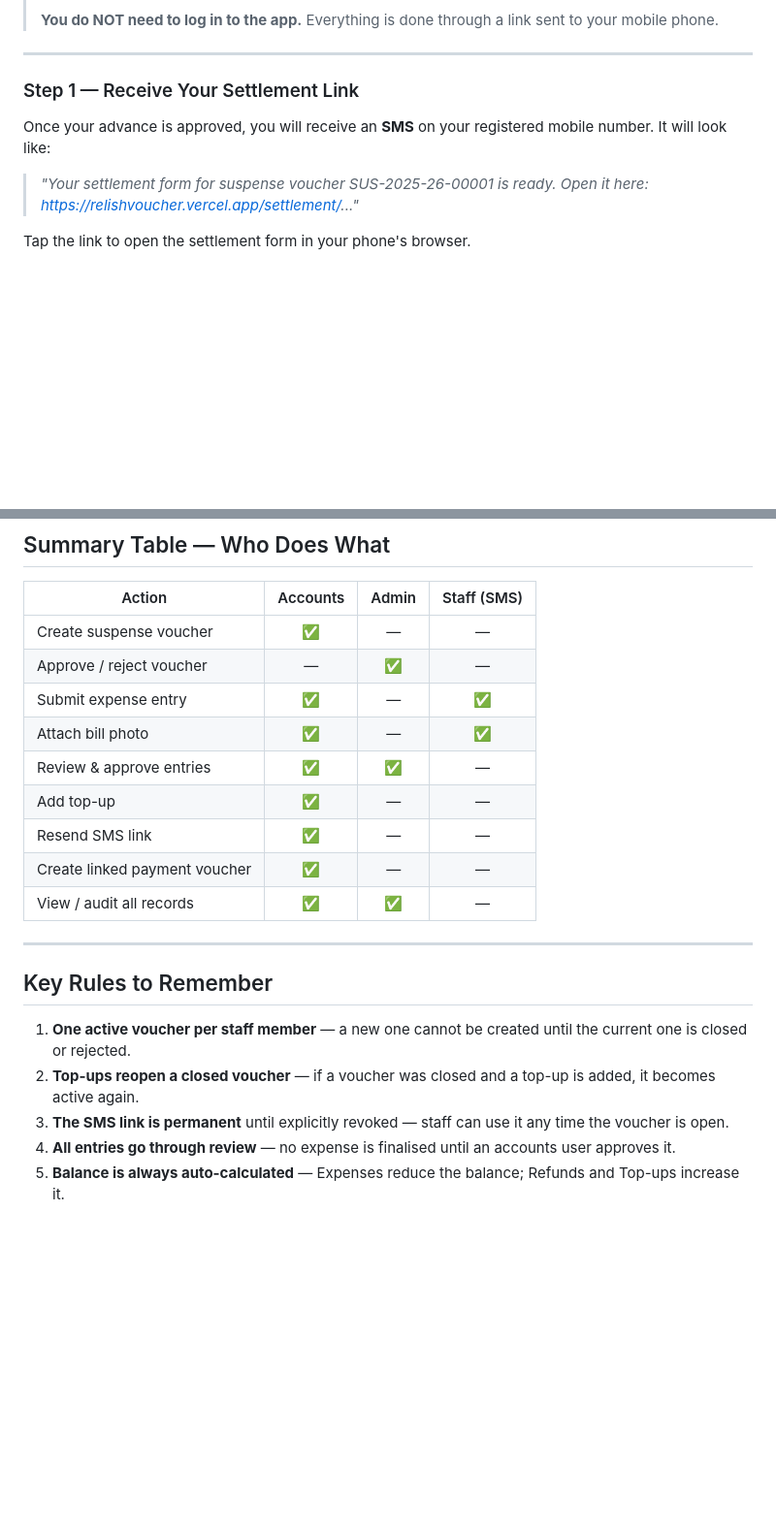
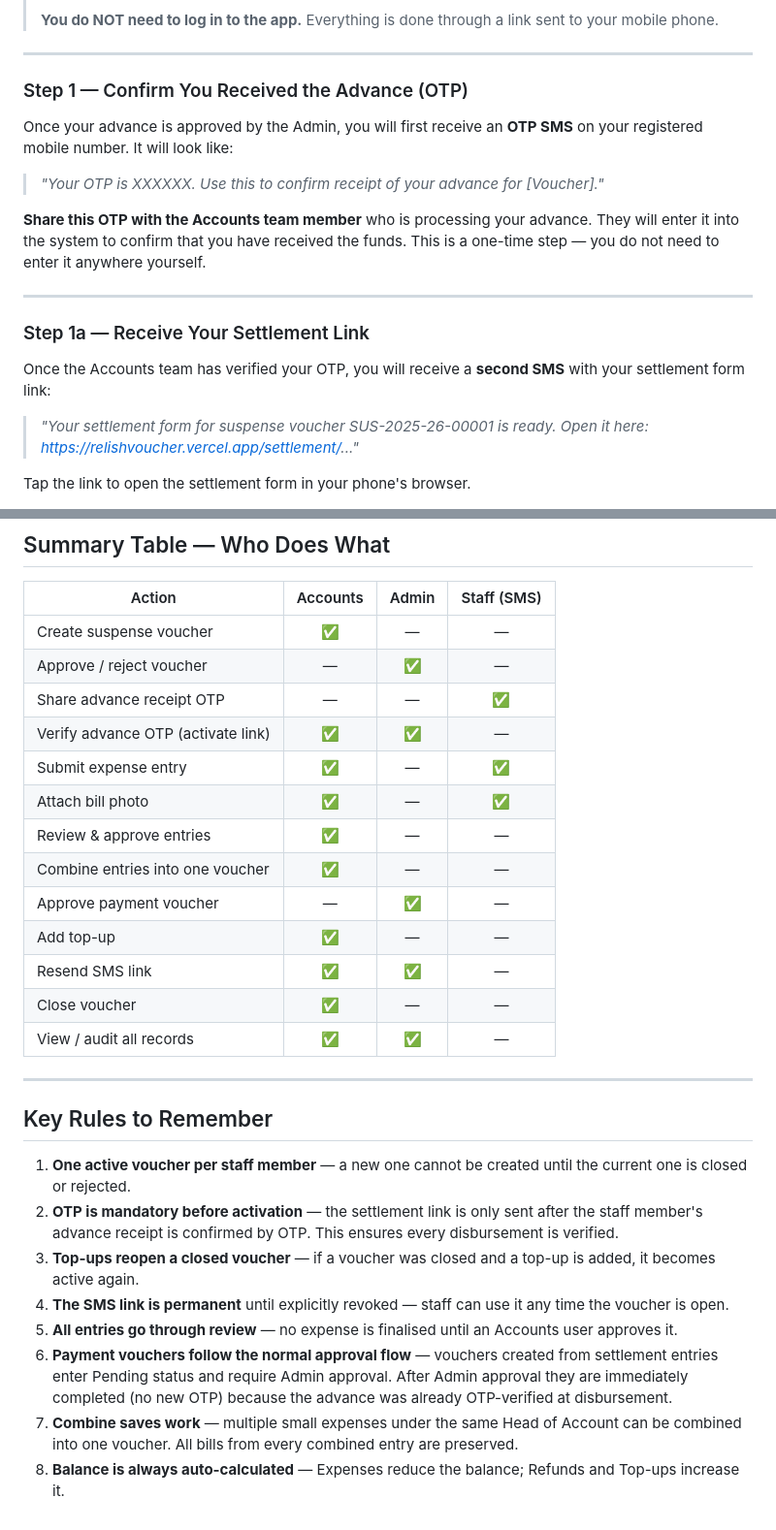
Before and after one commit to relishclam/relishapprovals, a Markdown page: SUSPENSE-VOUCHER-WORKFLOW.md, 2 parts joined by grey strips. Shown at 97% size. Rendered like a GitHub page; blank space fills up the shorter version.

```diff
--- a/SUSPENSE-VOUCHER-WORKFLOW.md
+++ b/SUSPENSE-VOUCHER-WORKFLOW.md
@@ -121,9 +169,19 @@ The entry goes into the same review queue as staff-submitted entries.
 
 ---
 
-### Step 1 — Receive Your Settlement Link
+### Step 1 — Confirm You Received the Advance (OTP)
 
-Once your advance is approved, you will receive an **SMS** on your registered mobile number. It will look like:
+Once your advance is approved by the Admin, you will first receive an **OTP SMS** on your registered mobile number. It will look like:
+
+> *"Your OTP is XXXXXX. Use this to confirm receipt of your advance for [Voucher]."*
+
+**Share this OTP with the Accounts team member** who is processing your advance. They will enter it into the system to confirm that you have received the funds. This is a one-time step — you do not need to enter it anywhere yourself.
+
+---
+
+### Step 1a — Receive Your Settlement Link
+
+Once the Accounts team has verified your OTP, you will receive a **second SMS** with your settlement form link:
 
 > *"Your settlement form for suspense voucher SUS-2025-26-00001 is ready. Open it here: https://relishvoucher.vercel.app/settlement/..."*
 
@@ -215,12 +273,16 @@ If you have spent all your advance and need more funds, ask your accounts team t
 |---|:---:|:---:|:---:|
 | Create suspense voucher | ✅ | — | — |
 | Approve / reject voucher | — | ✅ | — |
+| Share advance receipt OTP | — | — | ✅ |
+| Verify advance OTP (activate link) | ✅ | ✅ | — |
 | Submit expense entry | ✅ | — | ✅ |
 | Attach bill photo | ✅ | — | ✅ |
-| Review & approve entries | ✅ | ✅ | — |
+| Review & approve entries | ✅ | — | — |
+| Combine entries into one voucher | ✅ | — | — |
+| Approve payment voucher | — | ✅ | — |
 | Add top-up | ✅ | — | — |
-| Resend SMS link | ✅ | — | — |
-| Create linked payment voucher | ✅ | — | — |
+| Resend SMS link | ✅ | ✅ | — |
+| Close voucher | ✅ | — | — |
 | View / audit all records | ✅ | ✅ | — |
 
 ---
@@ -228,7 +290,10 @@ If you have spent all your advance and need more funds, ask your accounts team t
 ## Key Rules to Remember
 
 1. **One active voucher per staff member** — a new one cannot be created until the current one is closed or rejected.
-2. **Top-ups reopen a closed voucher** — if a voucher was closed and a top-up is added, it becomes active again.
-3. **The SMS link is permanent** until explicitly revoked — staff can use it any time the voucher is open.
-4. **All entries go through review** — no expense is finalised until an accounts user approves it.
-5. **Balance is always auto-calculated** — Expenses reduce the balance; Refunds and Top-ups increase it.
+2. **OTP is mandatory before activation** — the settlement link is only sent after the staff member's advance receipt is confirmed by OTP. This ensures every disbursement is verified.
+3. **Top-ups reopen a closed voucher** — if a voucher was closed and a top-up is added, it becomes active again.
+4. **The SMS link is permanent** until explicitly revoked — staff can use it any time the voucher is open.
+5. **All entries go through review** — no expense is finalised until an Accounts user approves it.
+6. **Payment vouchers follow the normal approval flow** — vouchers created from settlement entries enter Pending status and require Admin approval. After Admin approval they are immediately completed (no new OTP) because the advance was already OTP-verified at disbursement.
+7. **Combine saves work** — multiple small expenses under the same Head of Account can be combined into one voucher. All bills from every combined entry are preserved.
+8. **Balance is always auto-calculated** — Expenses reduce the balance; Refunds and Top-ups increase it.
```
Also changed, not shown: other parts of SUSPENSE-VOUCHER-WORKFLOW.md (+53 -5 lines).
